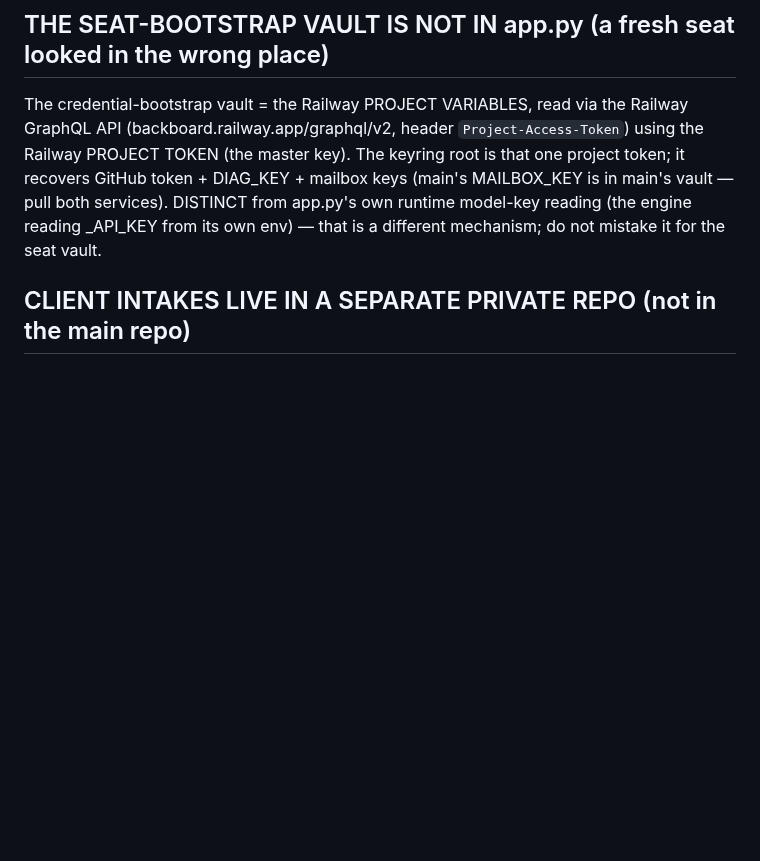
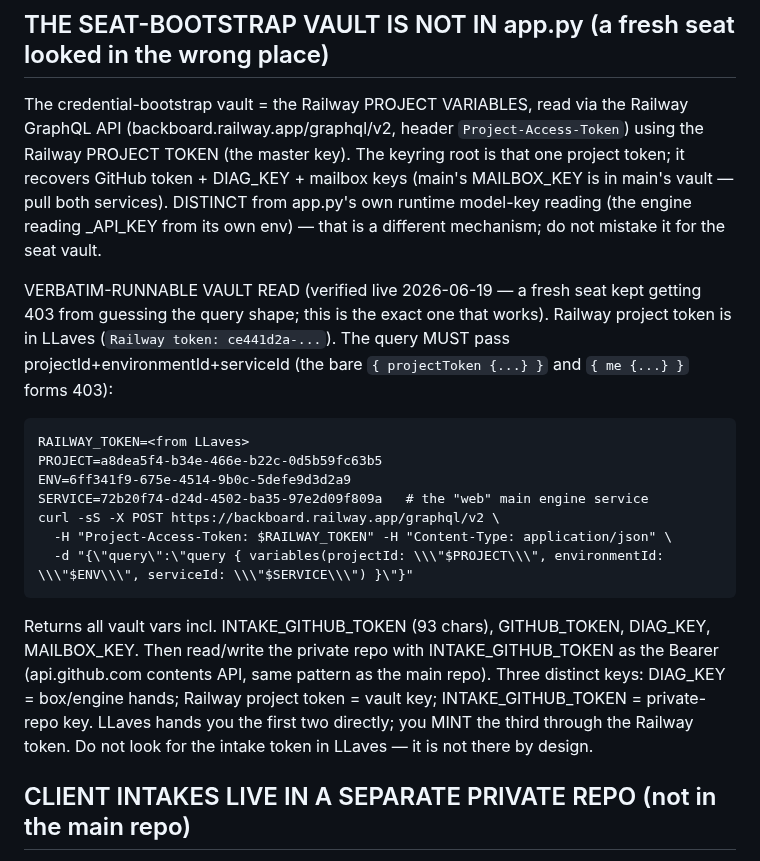
Before and after one commit to PatrickKillebrew/ontinuity, a Markdown page: live/OPERATING_MANUAL.md, the part around one of its changes. GitHub-like rendering; blank space fills up the shorter version.

Commit message:
manual: verbatim vault-read recipe (verified IDs) + Oracle design (corpus-grounded answering seat)
Assisted-by: claude.ai-chat:claude-opus-4.x

````diff
--- a/live/OPERATING_MANUAL.md
+++ b/live/OPERATING_MANUAL.md
@@ -182,6 +182,18 @@ CHECK for the files; if absent, ASK the operator for the values — do not concl
 ## THE SEAT-BOOTSTRAP VAULT IS NOT IN app.py (a fresh seat looked in the wrong place)
 The credential-bootstrap vault = the Railway PROJECT VARIABLES, read via the Railway GraphQL API (backboard.railway.app/graphql/v2, header `Project-Access-Token`) using the Railway PROJECT TOKEN (the master key). The keyring root is that one project token; it recovers GitHub token + DIAG_KEY + mailbox keys (main's MAILBOX_KEY is in main's vault — pull both services). DISTINCT from app.py's own runtime model-key reading (the engine reading <ROLE>_API_KEY from its own env) — that is a different mechanism; do not mistake it for the seat vault.
 
+VERBATIM-RUNNABLE VAULT READ (verified live 2026-06-19 — a fresh seat kept getting 403 from guessing the query shape; this is the exact one that works). Railway project token is in LLaves (`Railway token: ce441d2a-...`). The query MUST pass projectId+environmentId+serviceId (the bare `{ projectToken {...} }` and `{ me {...} }` forms 403):
+```
+RAILWAY_TOKEN=<from LLaves>
+PROJECT=a8dea5f4-b34e-466e-b22c-0d5b59fc63b5
+ENV=6ff341f9-675e-4514-9b0c-5defe9d3d2a9
+SERVICE=72b20f74-d24d-4502-ba35-97e2d09f809a   # the "web" main engine service
+curl -sS -X POST https://backboard.railway.app/graphql/v2 \
+  -H "Project-Access-Token: $RAILWAY_TOKEN" -H "Content-Type: application/json" \
+  -d "{\"query\":\"query { variables(projectId: \\\"$PROJECT\\\", environmentId: \\\"$ENV\\\", serviceId: \\\"$SERVICE\\\") }\"}"
+```
+Returns all vault vars incl. INTAKE_GITHUB_TOKEN (93 chars), GITHUB_TOKEN, DIAG_KEY, MAILBOX_KEY. Then read/write the private repo with INTAKE_GITHUB_TOKEN as the Bearer (api.github.com contents API, same pattern as the main repo). Three distinct keys: DIAG_KEY = box/engine hands; Railway project token = vault key; INTAKE_GITHUB_TOKEN = private-repo key. LLaves hands you the first two directly; you MINT the third through the Railway token. Do not look for the intake token in LLaves — it is not there by design.
+
 ## CLIENT INTAKES LIVE IN A SEPARATE PRIVATE REPO (not in the main repo)
 Captured client intakes are NOT in PatrickKillebrew/ontinuity. They land in the PRIVATE repo `PatrickKillebrew/ontinuity-intake-data`, reachable with the `INTAKE_GITHUB_TOKEN` from the vault (the main repo PAT does not see it). Path: `sessions/intake_<tag>_final.json` (plus incremental `_NNNN` autosaves). The `?k=<tag>` capture link writes here; it does NOT create a corpus-side tenant (tenancy is still proto). A fresh seat needing a client's own words (e.g. for a pipeline stage) reads from here — e.g. Seniors Helping Seniors = `intake_Kshs_final.json`. This saves the tool-discovery hops a fresh seat otherwise burns finding the private repo + the right token.
 
````
Also changed, not shown: other parts of live/OPERATING_MANUAL.md (+16 -0 lines).
